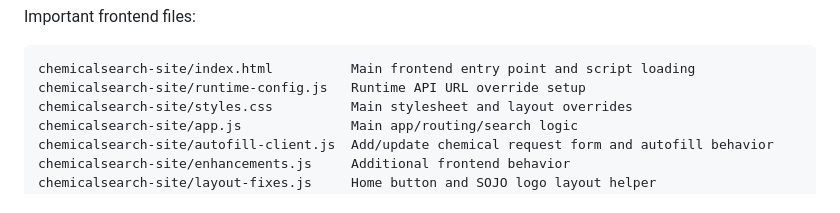
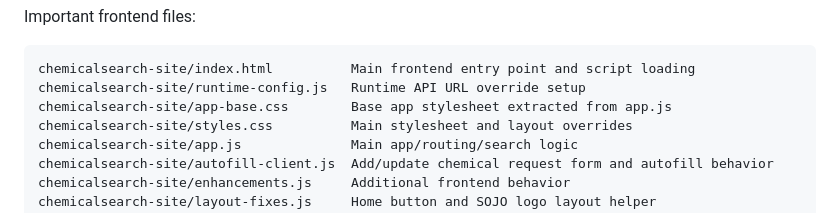
Before and after one commit to dsrogerssojo/chemicalsearch, a Markdown page: README.md, the part around the change. GitHub-like rendering.

Commit message:
Document extracted app base stylesheet

````diff
--- a/README.md
+++ b/README.md
@@ -29,6 +29,7 @@ Important frontend files:
 ```text
 chemicalsearch-site/index.html          Main frontend entry point and script loading
 chemicalsearch-site/runtime-config.js   Runtime API URL override setup
+chemicalsearch-site/app-base.css        Base app stylesheet extracted from app.js
 chemicalsearch-site/styles.css          Main stylesheet and layout overrides
 chemicalsearch-site/app.js              Main app/routing/search logic
 chemicalsearch-site/autofill-client.js  Add/update chemical request form and autofill behavior
````
